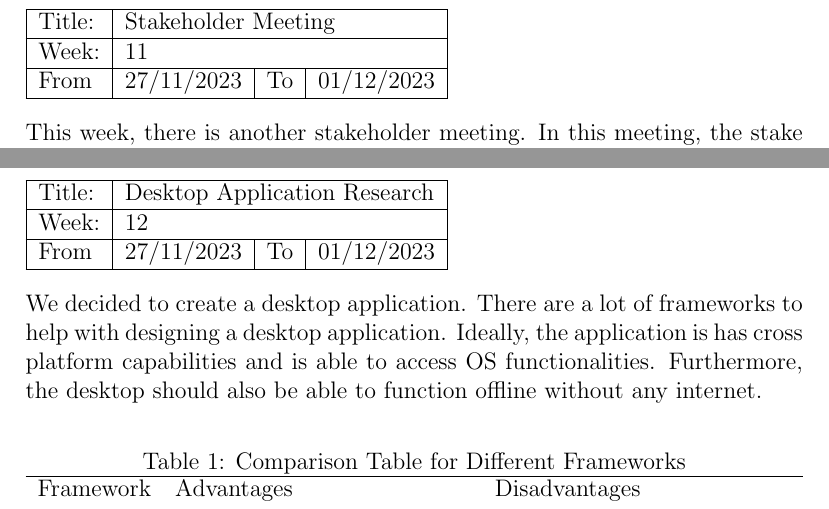
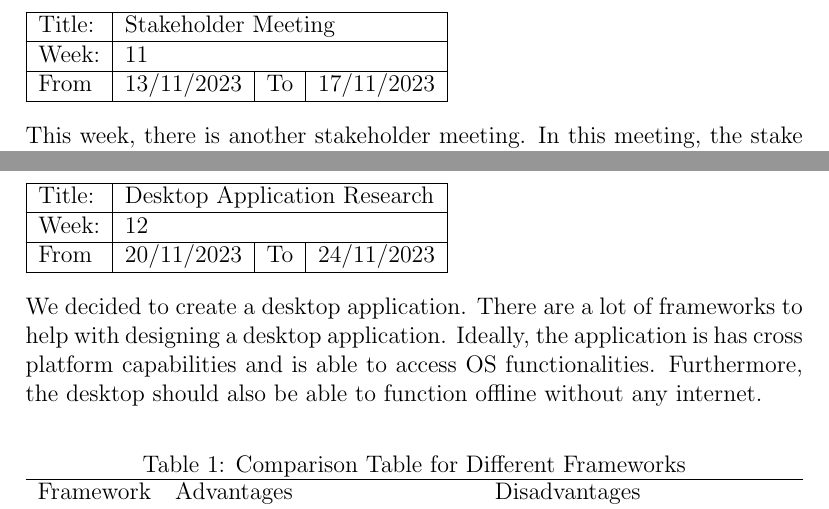
Before and after one commit to ecyht2/EEEE4141-group-project-logbook, a LaTeX document (main.tex): two parts of pages 3 and 4 of 26, joined at a grey line, cut so that both start at the same text. Compiled offline with pdfLaTeX.

Commit message:
fix: Fixed Dates for Week 11-12

```diff
--- a/main.tex
+++ b/main.tex
@@ -31,7 +31,7 @@ When the data is collected, the boat will send the data back to the web-server f
 The web client will then fetch the data collected from the database and display it.
 \end{logbook-entry}
 
-\begin{logbook-entry}{Stakeholder Meeting}{11}{27/11/2023}{01/12/2023}
+\begin{logbook-entry}{Stakeholder Meeting}{11}{13/11/2023}{17/11/2023}
 This week, there is another stakeholder meeting.
 In this meeting, the stake holder answers questions from us.
 The stake holder helped clarified some questions for us on what the project scope should be.
@@ -50,7 +50,7 @@ A desktop application is able to operate offline.
 Hower, we are still discussing on potential soultions of communicating between the boat and the laptop.
 \end{logbook-entry}
 
-\begin{logbook-entry}{Desktop Application Research}{12}{27/11/2023}{01/12/2023}
+\begin{logbook-entry}{Desktop Application Research}{12}{20/11/2023}{24/11/2023}
 We decided to create a desktop application.
 There are a lot of frameworks to help with designing a desktop application.
 Ideally, the application is has cross platform capabilities and is able to access OS functionalities.
```
